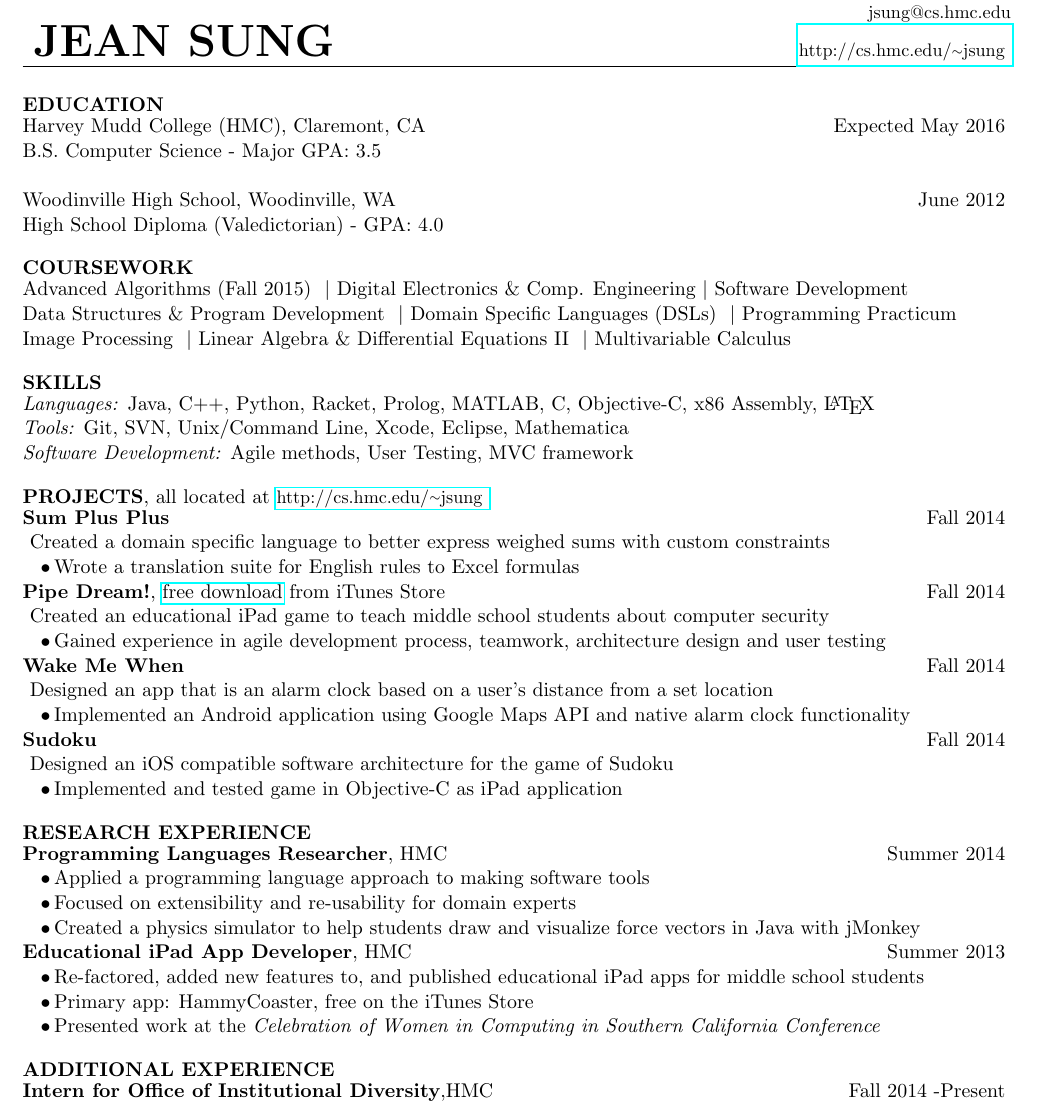
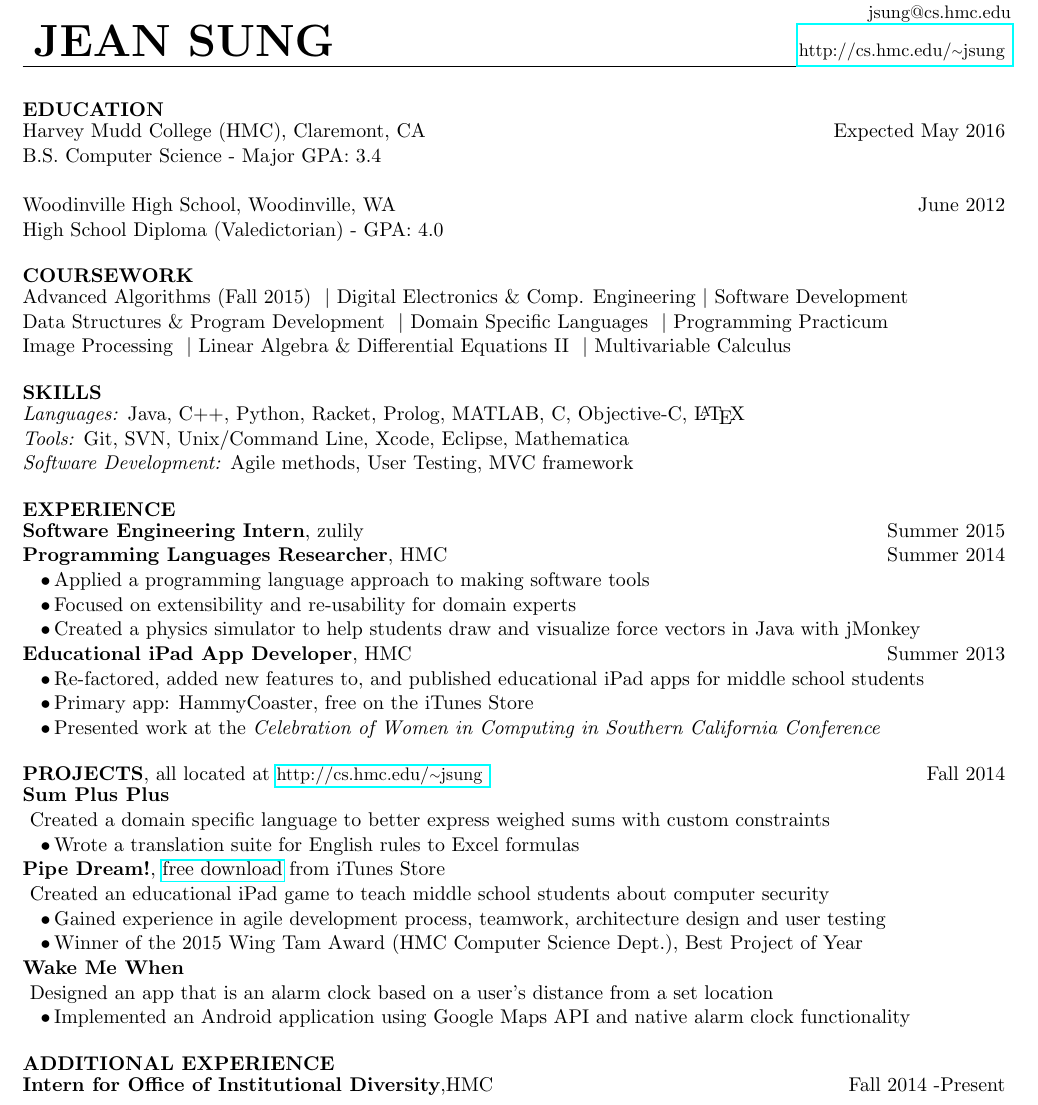
Before and after one commit to jeansung/ResumeCollection, a LaTeX CV (master_resume/JEANSUNG_RESUME.tex): part of the page, cut so that both start at the same text. Compiled offline with pdfLaTeX.

Commit message:
End of Spring 2015 Resume Updates
Updated Major GPA (From 3.5 to 3.4)
Combined research and work experience and moved it onto of CS projects
TODO:  add job description for zulily

```diff
--- a/master_resume/JEANSUNG_RESUME.tex
+++ b/master_resume/JEANSUNG_RESUME.tex
@@ -50,7 +50,7 @@
 \begin{flushleft}
 {\textbf{EDUCATION}}  \sectionNL
 Harvey Mudd College (\HMC), Claremont, CA \rightAlign Expected May 2016  \\
-B.S. Computer Science - Major GPA: 3.5   \\~\\
+B.S. Computer Science - Major GPA: 3.4   \\~\\
 Woodinville High School, Woodinville, WA \rightAlign June 2012 \\
 High School Diploma (Valedictorian) - GPA: 4.0
 \end{flushleft}
@@ -59,7 +59,7 @@ High School Diploma (Valedictorian) - GPA: 4.0
 \begin{flushleft}
 {\textbf{COURSEWORK}} \sectionNL
 Advanced Algorithms (Fall 2015)  \vb Digital Electronics \& Comp. Engineering\vb Software Development \\
-Data Structures \& Program Development \vb Domain Specific Languages (DSLs) \vb Programming Practicum \\
+Data Structures \& Program Development \vb Domain Specific Languages \vb Programming Practicum \\
 Image Processing  \vb Linear Algebra \& Differential Equations II \vb Multivariable Calculus  \\
 
 % \vb Computability \& Logic (2015)
@@ -83,45 +83,19 @@ Image Processing  \vb Linear Algebra \& Differential Equations II \vb Multivaria
 %Skills
 \begin{flushleft}
 {\textbf{SKILLS}} \sectionNL
-\textit{Languages:} Java, C++, Python, Racket, Prolog, MATLAB, C, Objective-C, x86 Assembly, \LaTeX \\
+\textit{Languages:} Java, C++, Python, Racket, Prolog, MATLAB, C, Objective-C, \LaTeX \\
 \textit{Tools:} Git, SVN, Unix/Command Line, Xcode, Eclipse, Mathematica \\
 \textit{Software Development:} Agile methods, User Testing, MVC framework
 %\textit{Markup:} HTML/CSS, \LaTeX
 %\textit{iOS Development}: Objective-C, MVC framework, Cocoa Touch Framework, Cocos 2D , Box2D
+% x86 Assembly,
 \end{flushleft}
 
-% CS Projects
+% Experience
 \begin{flushleft}
-{\textbf{PROJECTS}, all located at \website} \sectionNL
-\textbf{Sum Plus Plus} \rightAlign Fall 2014 \\
-\JudgeNudge Created a domain specific language to better express weighed sums with custom constraints \\
-\customtab Wrote a translation suite for English rules to Excel formulas \\
+{\textbf{EXPERIENCE}} \sectionNL
+\textbf{Software Engineering Intern}, zulily \rightAlign Summer 2015 \\
 
-\textbf{Pipe Dream!}, \href{https://itunes.apple.com/us/app/pipe-dream!/id947630499?mt=8}{free download} from iTunes Store \rightAlign Fall 2014 \\
-\JudgeNudge Created an educational iPad game to teach middle school students about computer security\\
-\customtab Gained experience in agile development process, teamwork, architecture design and user testing \\
-%\customtab iPad App: PipeDream! free on iTunes Store \\
-
-\textbf{Wake Me When} \rightAlign Fall 2014 \\
-\JudgeNudge Designed an app that is an alarm clock based on a user's distance from a set location \\
-\customtab Implemented an Android application using Google Maps API and native alarm clock functionality \\
-
-\textbf{Sudoku} \rightAlign Fall 2014 \\
-\JudgeNudge Designed an iOS compatible software architecture for the game of Sudoku \\
-\customtab Implemented and tested game in Objective-C as iPad application
-
-%\textbf{Piconot} \rightAlign Fall 2014 \\
-%\JudgeNudge Wrote a language that improved the user experience of a state specification game (Picobot) \\
-%\customtab Implemented as an Internal Domain Specific Language in Scala \\
-
-%\textbf{\LaTeX \space Resume Template} \rightAlign Summer 2014 \\
-%\JudgeNudge Designed a template \LaTeX \space File to be used in generating resumes
-\end{flushleft}
-
-
-% Research Experience
-\begin{flushleft}
-{\textbf{RESEARCH EXPERIENCE}} \sectionNL
 \textbf{Programming Languages Researcher}, \HMC \rightAlign Summer 2014 \\
 \customtab Applied a programming language approach to making software tools \\
 \customtab Focused on extensibility and re-usability for domain experts \\
@@ -133,6 +107,36 @@ Image Processing  \vb Linear Algebra \& Differential Equations II \vb Multivaria
 \customtab Primary app: HammyCoaster, free on the iTunes Store \\
 \customtab Presented work at the \textit{Celebration of Women in Computing in Southern California Conference }
 \end{flushleft}
+
+% CS Projects
+\begin{flushleft}
+{\textbf{PROJECTS}, all located at \website} \rightAlign Fall 2014 \sectionNL
+\textbf{Sum Plus Plus} \\
+\JudgeNudge Created a domain specific language to better express weighed sums with custom constraints \\
+\customtab Wrote a translation suite for English rules to Excel formulas \\
+
+\textbf{Pipe Dream!}, \href{https://itunes.apple.com/us/app/pipe-dream!/id947630499?mt=8}{free download} from iTunes Store \\
+\JudgeNudge Created an educational iPad game to teach middle school students about computer security\\
+\customtab Gained experience in agile development process, teamwork, architecture design and user testing \\
+\customtab Winner of the 2015 Wing Tam Award (HMC Computer Science Dept.), Best Project of Year
+%\customtab iPad App: PipeDream! free on iTunes Store \\
+
+\textbf{Wake Me When}\\
+\JudgeNudge Designed an app that is an alarm clock based on a user's distance from a set location \\
+\customtab Implemented an Android application using Google Maps API and native alarm clock functionality \\
+
+%\textbf{Sudoku} \rightAlign Fall 2014 \\
+%\JudgeNudge Designed an iOS compatible software architecture for the game of Sudoku \\
+%\customtab Implemented and tested game in Objective-C as iPad application
+
+%\textbf{Piconot} \rightAlign Fall 2014 \\
+%\JudgeNudge Wrote a language that improved the user experience of a state specification game (Picobot) \\
+%\customtab Implemented as an Internal Domain Specific Language in Scala \\
+
+%\textbf{\LaTeX \space Resume Template} \rightAlign Summer 2014 \\
+%\JudgeNudge Designed a template \LaTeX \space File to be used in generating resumes
+\end{flushleft}
+
 
 % Additional Experience
 \begin{flushleft}
```
Also changed, not shown: master_resume/JEANSUNG_RESUME.pdf.
